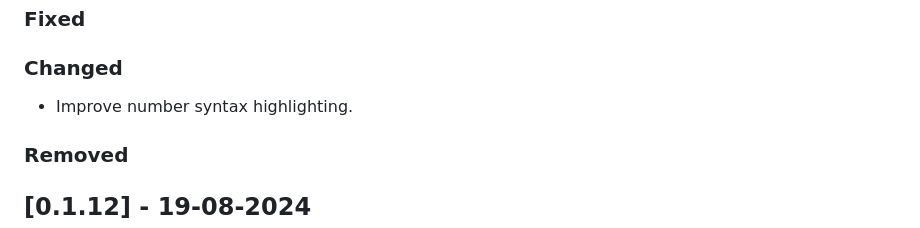
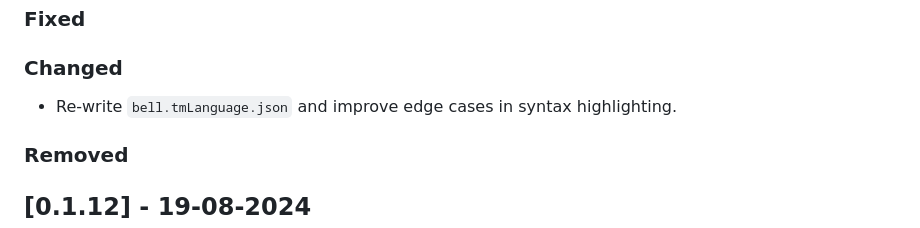
Before and after one commit to felipetovarhenao/bell-syntax, a Markdown page: CHANGELOG.md, the part around the change. Rendered like a GitHub page.

Commit message:
Re-write `bell.tmLanguage.json` and improve edge cases in syntax highlighting.

```diff
--- a/CHANGELOG.md
+++ b/CHANGELOG.md
@@ -14,7 +14,7 @@ and this project adheres to [Semantic Versioning](https://semver.org/spec/v2.0.0
 
 ### Changed
 
-- Improve number syntax highlighting.
+- Re-write `bell.tmLanguage.json` and improve edge cases in syntax highlighting.
 
 ### Removed
 
```
